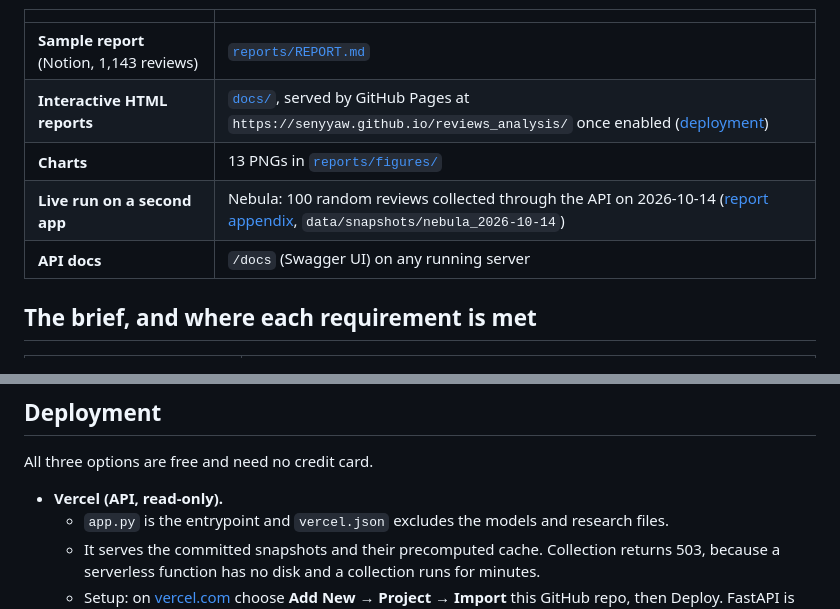
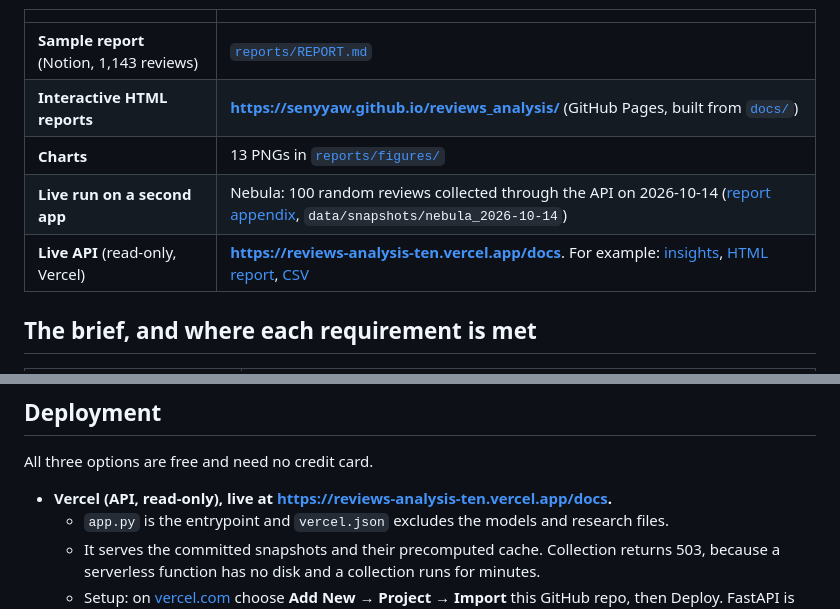
Before and after one commit to senyyaw/reviews_analysis, a Markdown page: README.md, 2 parts joined by grey strips. Drawn GitHub-style.

Commit message:
README: live API and reports links

```diff
--- a/README.md
+++ b/README.md
@@ -16,10 +16,10 @@ Everything runs offline on free, open models. No paid API is called at any point
 | | |
 |---|---|
 | **Sample report** (Notion, 1,143 reviews) | [`reports/REPORT.md`](reports/REPORT.md) |
-| **Interactive HTML reports** | [`docs/`](docs/), served by GitHub Pages at `https://senyyaw.github.io/reviews_analysis/` once enabled ([deployment](#deployment)) |
+| **Interactive HTML reports** | **https://senyyaw.github.io/reviews_analysis/** (GitHub Pages, built from [`docs/`](docs/)) |
 | **Charts** | 13 PNGs in [`reports/figures/`](reports/figures/) |
 | **Live run on a second app** | Nebula: 100 random reviews collected through the API on 2026-10-14 ([report appendix](reports/REPORT.md#appendix-the-same-api-on-a-new-app-nebula-live-run), `data/snapshots/nebula_2026-10-14`) |
-| **API docs** | `/docs` (Swagger UI) on any running server |
+| **Live API** (read-only, Vercel) | **https://reviews-analysis-ten.vercel.app/docs**. For example: [insights](https://reviews-analysis-ten.vercel.app/v1/collections/notion_2026-10-13.pool/insights), [HTML report](https://reviews-analysis-ten.vercel.app/v1/collections/notion_2026-10-13.pool/report), [CSV](https://reviews-analysis-ten.vercel.app/v1/collections/notion_2026-10-13.A_random/reviews?format=csv) |
 
 ## The brief, and where each requirement is met
 
@@ -448,7 +448,7 @@ The same process builds a taxonomy for a new app.
 
 All three options are free and need no credit card.
 
-- **Vercel (API, read-only).**
+- **Vercel (API, read-only), live at https://reviews-analysis-ten.vercel.app/docs.**
   - `app.py` is the entrypoint and `vercel.json` excludes the models and research files.
   - It serves the committed snapshots and their precomputed cache. Collection returns 503, because a
     serverless function has no disk and a collection runs for minutes.
```
